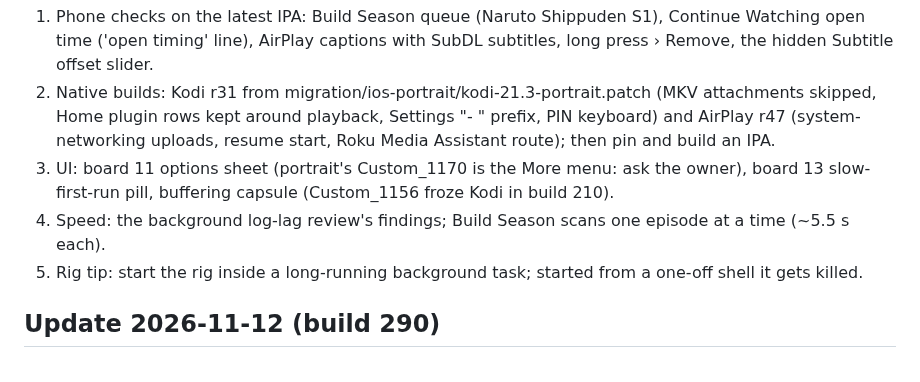
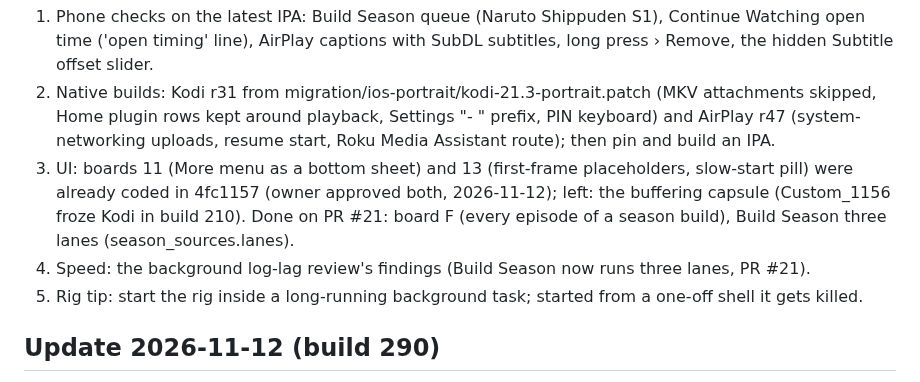
Before and after one commit to onlykappa/Kodi-Ios, a Markdown page: docs/PERFORMANCE-PROGRESS.md, the part around the change. Drawn GitHub-style.

Commit message:
Progress: boards 11 and 13 were already coded (4fc1157); board F and three-lane Build Season done [skip ci]
Co-Authored-By: Claude Opus 5.5 <noreply@anthropic.com>
Claude-Session: https://claude.ai/code/session_018fd2YYLpBSJWiAokwPBzzz

```diff
--- a/docs/PERFORMANCE-PROGRESS.md
+++ b/docs/PERFORMANCE-PROGRESS.md
@@ -17,9 +17,10 @@ Open items for the next PR, in order:
 2. Native builds: Kodi r31 from migration/ios-portrait/kodi-21.3-portrait.patch (MKV attachments skipped, Home plugin
    rows kept around playback, Settings "- " prefix, PIN keyboard) and AirPlay r47 (system-networking uploads,
    resume start, Roku Media Assistant route); then pin and build an IPA.
-3. UI: board 11 options sheet (portrait's Custom_1170 is the More menu: ask the owner), board 13 slow-first-run pill,
-   buffering capsule (Custom_1156 froze Kodi in build 210).
-4. Speed: the background log-lag review's findings; Build Season scans one episode at a time (~5.5 s each).
+3. UI: boards 11 (More menu as a bottom sheet) and 13 (first-frame placeholders, slow-start pill) were already coded in
+   4fc1157 (owner approved both, 2026-11-12); left: the buffering capsule (Custom_1156 froze Kodi in build 210).
+   Done on PR #21: board F (every episode of a season build), Build Season three lanes (season_sources.lanes).
+4. Speed: the background log-lag review's findings (Build Season now runs three lanes, PR #21).
 5. Rig tip: start the rig inside a long-running background task; started from a one-off shell it gets killed.
 
 ## Update 2026-11-12 (build 290)
```
